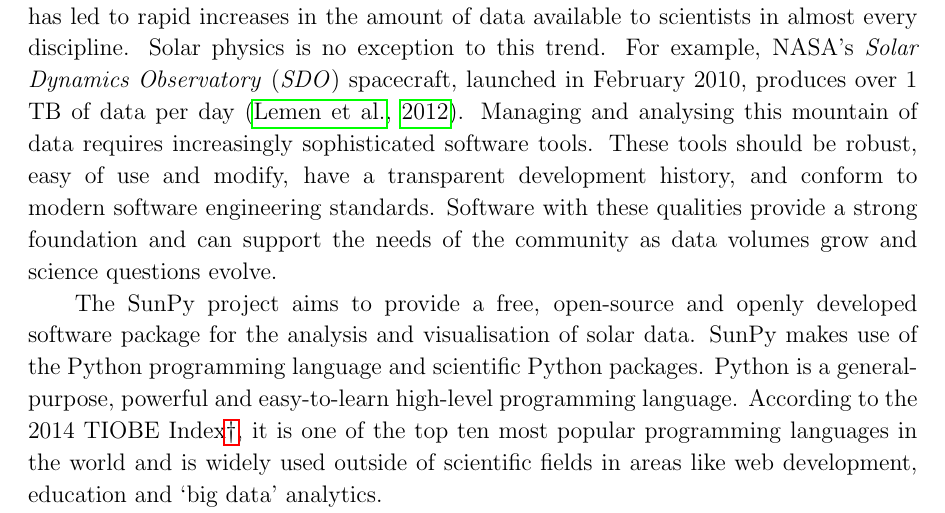
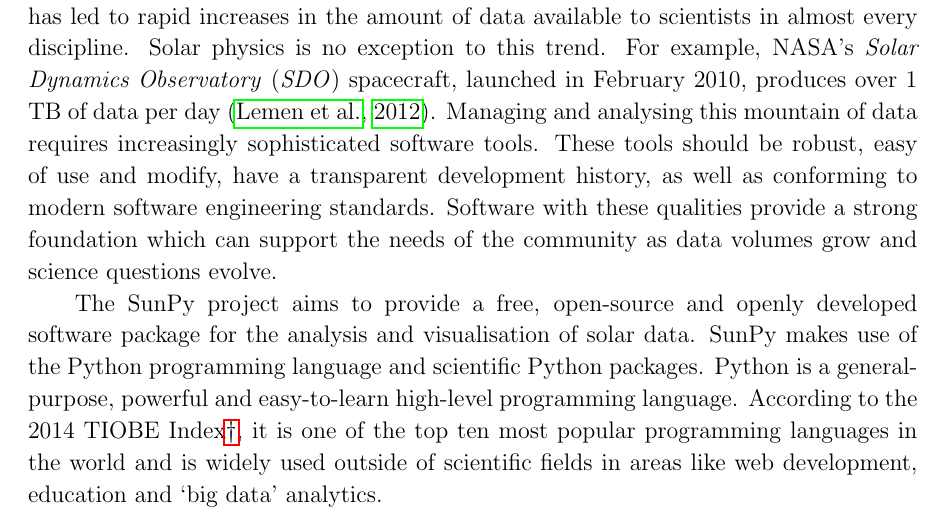
Before and after one commit to sunpy/sunpy-0.4-paper, a LaTeX paper (Sunpy_paper_0.4.tex, which reads 1-Introduction.tex): part of page 3 of 26, cut so that both start at the same text. Compiled offline with pdfLaTeX.

Commit message:
Small tweaks to intro

```diff
--- a/1-Introduction.tex
+++ b/1-Introduction.tex
@@ -5,29 +5,31 @@ Modern advances in sensor
 technology, combined with the availability of inexpensive storage, has led to
 rapid increases in the amount of data available to scientists in almost
 every discipline.  Solar physics is no exception to this trend. For example,
-NASA's \textit{Solar Dynamics Observatory} (\textit{SDO}) spacecraft, launched in February 2010,
-produces over 1 TB of data per day \citep{aia}. Managing and
-analysing this mountain of data
-requires increasingly sophisticated software tools.
-These tools should be robust, easy of use and modify, have a
-transparent development history, and conform
-to modern software engineering standards.  Software with these qualities provide a strong
-foundation and can support the needs of the community as data
-volumes grow and science questions evolve.
+NASA's \textit{Solar Dynamics Observatory} (\textit{SDO}) spacecraft, launched
+in February 2010, produces over 1 TB of data per day \citep{aia}. Managing and
+analysing this mountain of data requires increasingly sophisticated software
+tools.
+These tools should be robust, easy of use and modify, have a transparent
+development history, as well as conforming to modern software engineering
+standards.
+Software with these qualities provide a strong foundation which can support the
+needs of the community as data volumes grow and science questions evolve.
 
-The SunPy project aims to provide a free, open-source and openly developed software package
-for the analysis and visualisation of solar data. SunPy makes use of the Python
-programming language and scientific Python packages. Python is a general-purpose,
-powerful and easy-to-learn high-level programming language.
+The SunPy project aims to provide a free, open-source and openly developed
+software package for the analysis and visualisation of solar data. SunPy makes
+use of the Python programming language and scientific Python packages. Python
+is a general-purpose, powerful and easy-to-learn high-level programming
+language.
 % RJH: Can we cut the next sentence?  It seems superfluous and top 10 is rather
 % meaningless.
 % schriste - i think it's important. it contrasts nicely with IDL and its tiny
 %community.
 %SJM: I think it should stay, it makes a point.
-According to the 2014 TIOBE Index\footnote{\url{http://www.tiobe.com/index.php/content/paperinfo/tpci/index.html}},
- it is one of the top ten most popular programming languages in the world
-and is widely used outside of scientific fields in areas like web development, education
-and `big data' analytics.
+According to the 2014 TIOBE
+Index\footnote{\url{http://www.tiobe.com/index.php/content/paperinfo/tpci/index.html}},
+it is one of the top ten most popular programming languages in the world
+and is widely used outside of scientific fields in areas like web development,
+education and `big data' analytics.
 
 The development of a package such as SunPy is made possible by the
 rich ecosystem of scientific packages available in Python. Core packages such
```
